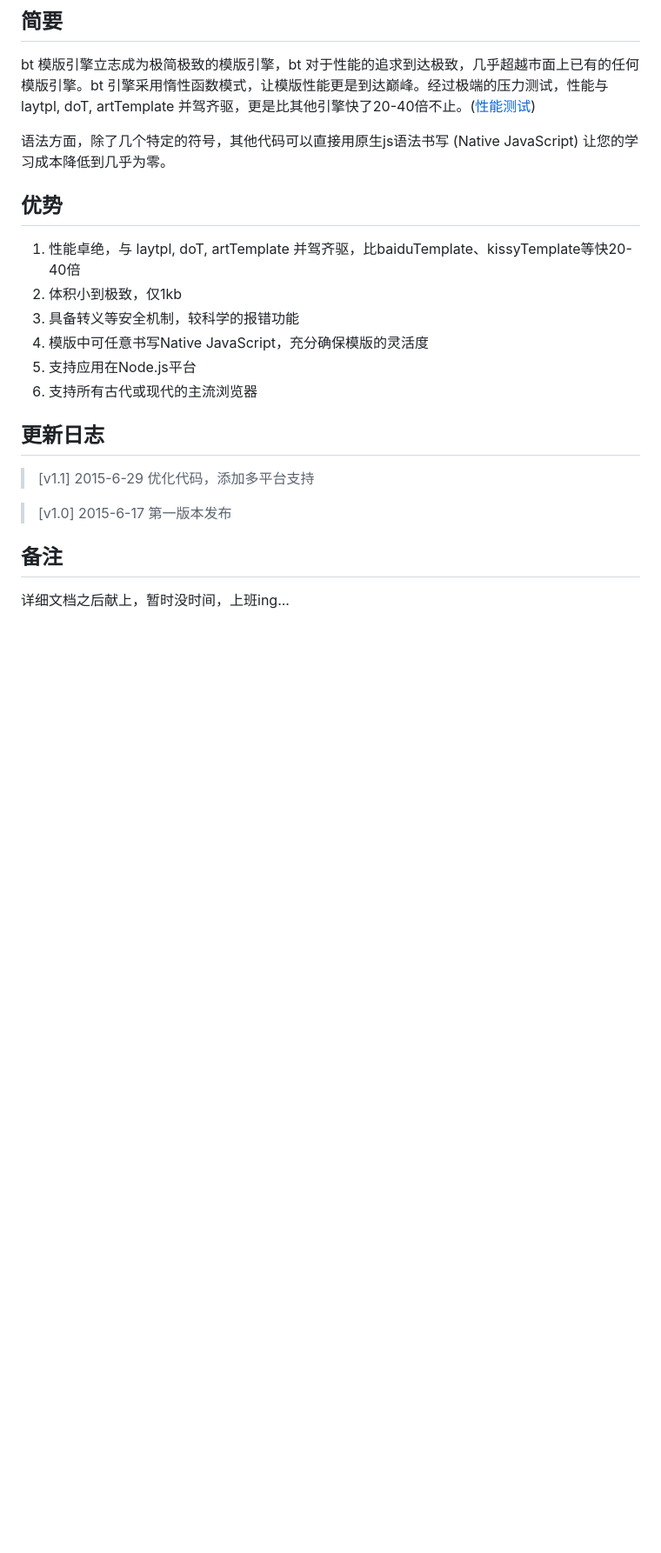
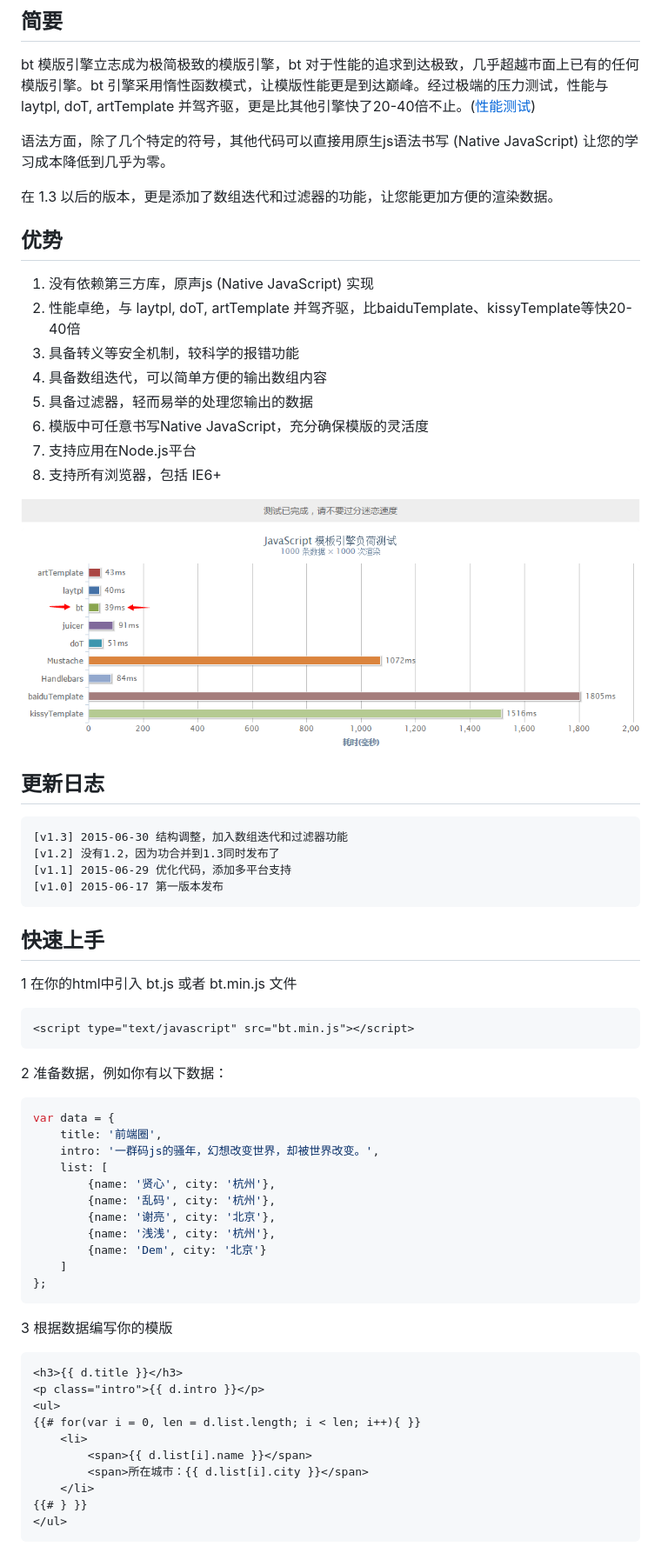
Before and after one commit to 52cik/btpl, a Markdown page: README.md, the part around the change printed below. Shown: that part at 87% size. Drawn GitHub-style; pictures changed too: doc/test.png (added); blank space fills up the shorter version.

````diff
--- a/README.md
+++ b/README.md
@@ -3,20 +3,61 @@ bt 模版引擎立志成为极简极致的模版引擎，bt 对于性能的追
 
 语法方面，除了几个特定的符号，其他代码可以直接用原生js语法书写 (Native JavaScript) 让您的学习成本降低到几乎为零。
 
+在 1.3 以后的版本，更是添加了数组迭代和过滤器的功能，让您能更加方便的渲染数据。
 
 
 ## 优势
-1. 性能卓绝，与 laytpl, doT, artTemplate 并驾齐驱，比baiduTemplate、kissyTemplate等快20-40倍
-2. 体积小到极致，仅1kb
+1. 没有依赖第三方库，原声js (Native JavaScript) 实现
+2. 性能卓绝，与 laytpl, doT, artTemplate 并驾齐驱，比baiduTemplate、kissyTemplate等快20-40倍
 3. 具备转义等安全机制，较科学的报错功能
-4. 模版中可任意书写Native JavaScript，充分确保模版的灵活度
-5. 支持应用在Node.js平台
-6. 支持所有古代或现代的主流浏览器
+4. 具备数组迭代，可以简单方便的输出数组内容
+5. 具备过滤器，轻而易举的处理您输出的数据
+6. 模版中可任意书写Native JavaScript，充分确保模版的灵活度
+7. 支持应用在Node.js平台
+8. 支持所有浏览器，包括 IE6+
+
+![性能压力测试图](https://raw.githubusercontent.com/52cik/btpl/master/doc/test.png "性能压力测试图")
 
 ## 更新日志
-> [v1.1] 2015-6-29 优化代码，添加多平台支持
+```
+[v1.3] 2015-06-30 结构调整，加入数组迭代和过滤器功能
+[v1.2] 没有1.2，因为功合并到1.3同时发布了
+[v1.1] 2015-06-29 优化代码，添加多平台支持
+[v1.0] 2015-06-17 第一版本发布
+```
 
-> [v1.0] 2015-6-17 第一版本发布
+## 快速上手
+1 在你的html中引入 bt.js 或者 bt.min.js 文件
+```html
+<script type="text/javascript" src="bt.min.js"></script>
+```
 
-## 备注
-详细文档之后献上，暂时没时间，上班ing...
+2 准备数据，例如你有以下数据：
+```js
+var data = {
+    title: '前端圈',
+    intro: '一群码js的骚年，幻想改变世界，却被世界改变。',
+    list: [
+        {name: '贤心', city: '杭州'},
+        {name: '乱码', city: '杭州'},
+        {name: '谢亮', city: '北京'},
+        {name: '浅浅', city: '杭州'},
+        {name: 'Dem', city: '北京'}
+    ]
+};
+```
+
+3 根据数据编写你的模版
+```html
+<h3>{{ d.title }}</h3>
+<p class="intro">{{ d.intro }}</p>
+<ul>
+{{# for(var i = 0, len = d.list.length; i < len; i++){ }}
+    <li>
+        <span>{{ d.list[i].name }}</span>
+        <span>所在城市：{{ d.list[i].city }}</span>
+    </li>
+{{# } }}
+</ul>
+```
+
````
Also changed, not shown: other parts of README.md (+58 -0 lines), 13 other files.
